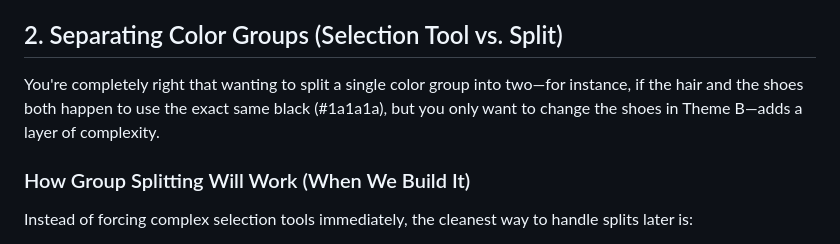
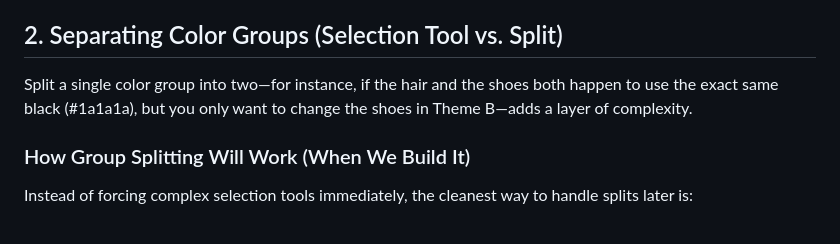
Before and after one commit to JanaLumi/PaletteArtStudio, a Markdown page: DesignDoc.md, the part around one of its changes. Rendered like a GitHub page.

```diff
--- a/DesignDoc.md
+++ b/DesignDoc.md
@@ -114,7 +114,7 @@ When a user uploads an existing pixel art image or finishes drawing their base i
  3. **Bind Pixels to Tags:** The internal pixel buffer converts from raw hex strings to these Tag IDs. Instead of saying *"this pixel is blue"*, the app now reads *"this pixel belongs to Group 3"*.
 Once that binding is done, every theme row in your table simply maps replacement colors to Color_1, Color_2, Color_3, etc. Updating a theme automatically updates every pixel bound to that group across all offscreen theme previews in the right panel.
 ## 2. Separating Color Groups (Selection Tool vs. Split)
-You're completely right that wanting to split a single color group into two—for instance, if the hair and the shoes both happen to use the exact same black (#1a1a1a), but you only want to change the shoes in Theme B—adds a layer of complexity.
+Split a single color group into two—for instance, if the hair and the shoes both happen to use the exact same black (#1a1a1a), but you only want to change the shoes in Theme B—adds a layer of complexity.
 
 ### How Group Splitting Will Work (When We Build It)
 Instead of forcing complex selection tools immediately, the cleanest way to handle splits later is:
```
Also changed, not shown: other parts of DesignDoc.md (+2 -2 lines).
